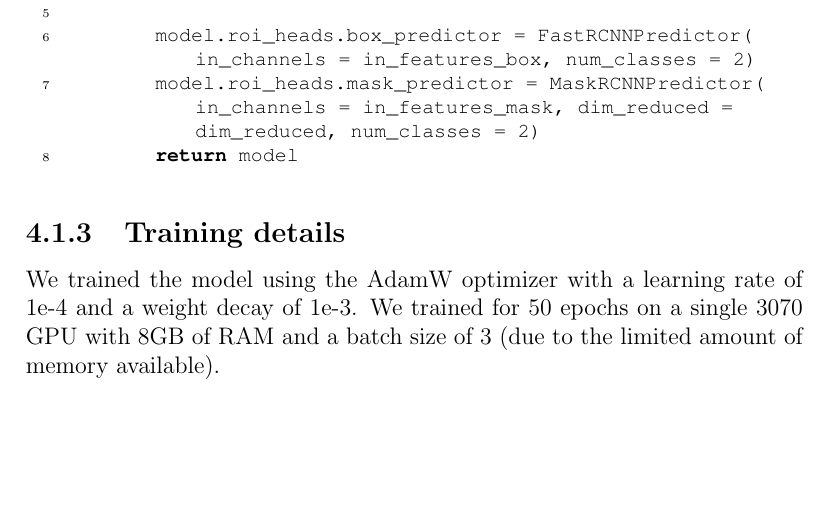
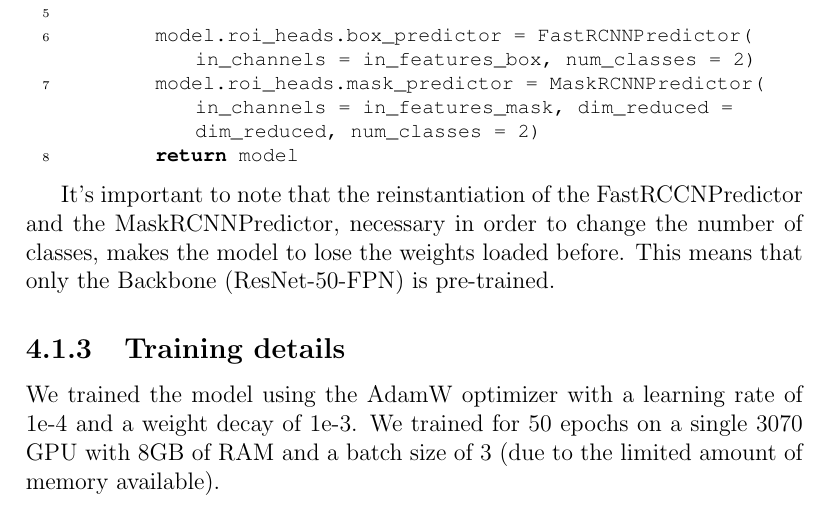
Before and after one commit to JustCati/PotholeSegmentation, a LaTeX thesis (docs/Pothole Istance Segmentation/document.tex, which reads docs/Pothole Istance Segmentation/parts/capitolo4.tex): part of page 14 of 16, cut so that both start at the same text, the shorter picture padded with empty space. Compiled offline with pdfLaTeX.

Commit message:
chore: model head reinstantiation

```diff
--- a/docs/Pothole Istance Segmentation/parts/capitolo4.tex
+++ b/docs/Pothole Istance Segmentation/parts/capitolo4.tex
@@ -46,6 +46,8 @@ The first modification we made was to change the number of classes in the classi
         return model
 \end{lstlisting}
 
+It's important to note that the reinstantiation of the FastRCCNPredictor and the MaskRCNNPredictor, necessary in order to change the number of classes, makes the model to lose the weights loaded before. This means that only the Backbone (ResNet-50-FPN) is pre-trained.
+
 
 \subsection{Training details}
 We trained the model using the AdamW optimizer with a learning rate of 1e-4 and a weight decay of 1e-3. We trained for 50 epochs on a single 3070 GPU with 8GB of RAM and a batch size of 3 (due to the limited amount of memory available).
```
